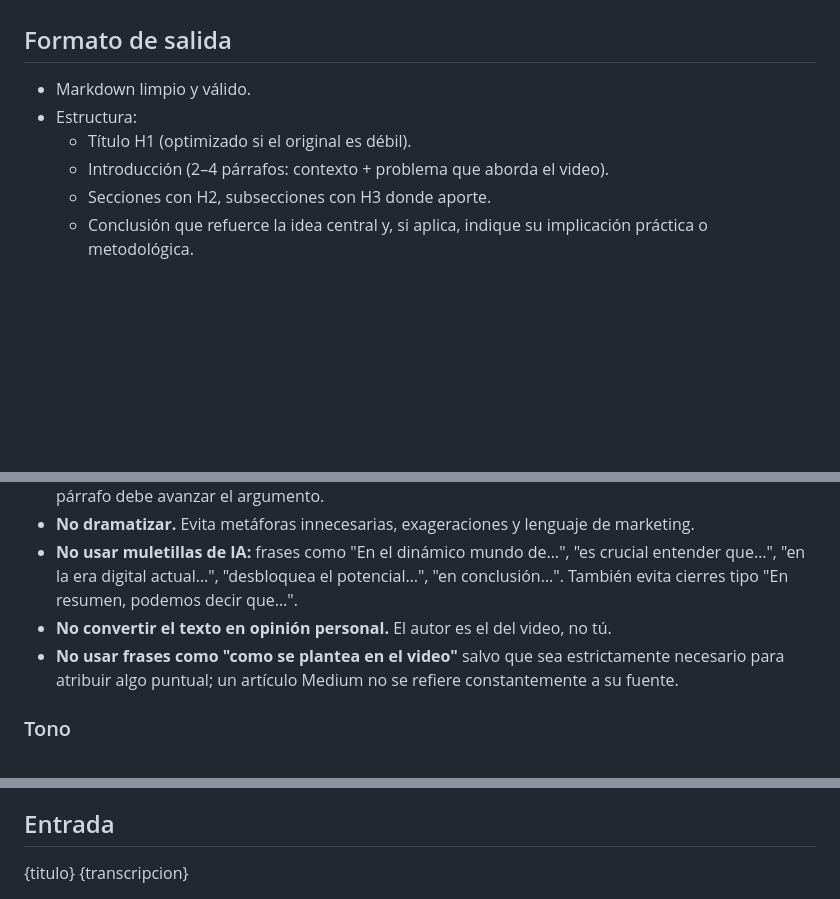
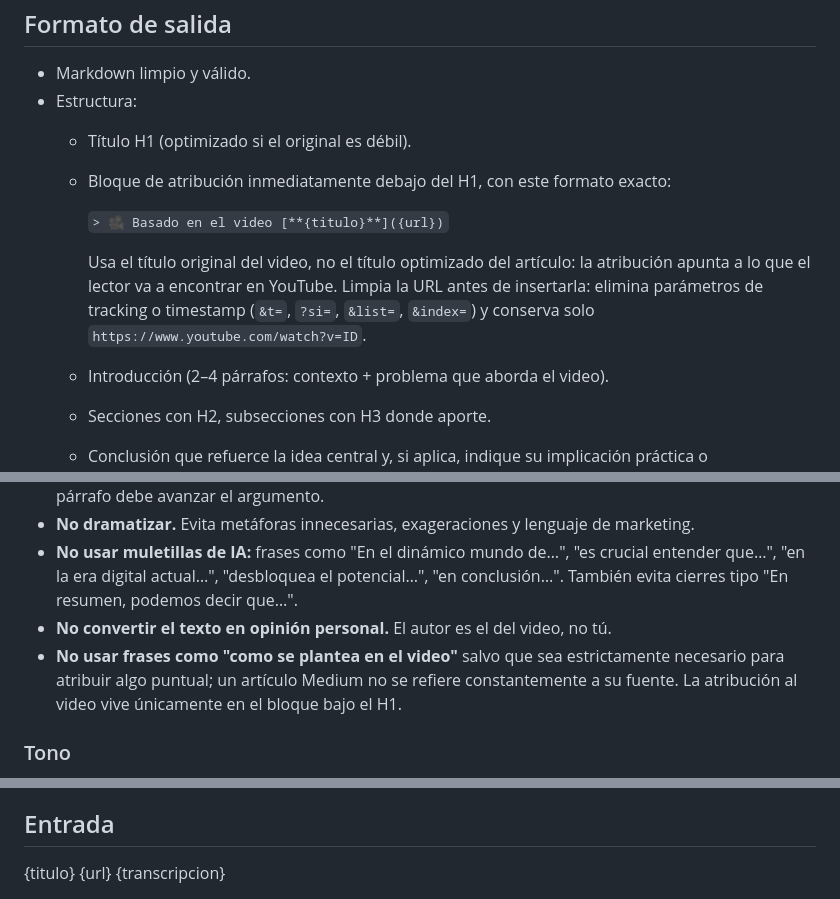
Before and after one commit to rafaelwt/ayuda-configuraciones, a Markdown page: ai-agents/prompts/prompt-transcripcion-a-articulo.md, 3 parts joined by grey strips. GitHub-like rendering; blank space fills up the shorter version.

Commit message:
feat: add attribution block format for YouTube video articles in Markdown prompt

```diff
--- a/ai-agents/prompts/prompt-transcripcion-a-articulo.md
+++ b/ai-agents/prompts/prompt-transcripcion-a-articulo.md
@@ -9,6 +9,12 @@ Actúa como un editor técnico experimentado. Tu tarea es transformar la transcr
 - Markdown limpio y válido.
 - Estructura:
   - Título H1 (optimizado si el original es débil).
+  - Bloque de atribución inmediatamente debajo del H1, con este formato exacto:
+
+    `> 🎥 Basado en el video [**{titulo}**]({url})`
+
+    Usa el título original del video, no el título optimizado del artículo: la atribución apunta a lo que el lector va a encontrar en YouTube.
+    Limpia la URL antes de insertarla: elimina parámetros de tracking o timestamp (`&t=`, `?si=`, `&list=`, `&index=`) y conserva solo `https://www.youtube.com/watch?v=ID`.
   - Introducción (2–4 párrafos: contexto + problema que aborda el video).
   - Secciones con H2, subsecciones con H3 donde aporte.
   - Conclusión que refuerce la idea central y, si aplica, indique su implicación práctica o metodológica.
@@ -45,7 +51,7 @@ En cualquier caso, entrega **solo** el artículo, sin duplicarlo inline si ya lo
 - **No dramatizar.** Evita metáforas innecesarias, exageraciones y lenguaje de marketing.
 - **No usar muletillas de IA:** frases como "En el dinámico mundo de…", "es crucial entender que…", "en la era digital actual…", "desbloquea el potencial…", "en conclusión…". También evita cierres tipo "En resumen, podemos decir que…".
 - **No convertir el texto en opinión personal.** El autor es el del video, no tú.
-- **No usar frases como "como se plantea en el video"** salvo que sea estrictamente necesario para atribuir algo puntual; un artículo Medium no se refiere constantemente a su fuente.
+- **No usar frases como "como se plantea en el video"** salvo que sea estrictamente necesario para atribuir algo puntual; un artículo Medium no se refiere constantemente a su fuente. La atribución al video vive únicamente en el bloque bajo el H1.
 
 ### Tono
 
@@ -65,6 +71,10 @@ Claro, directo y técnicamente preciso. Referencia mental: artículos técnicos
 {titulo}
 </titulo>
 
+<url>
+{url}
+</url>
+
 <transcripcion>
 {transcripcion}
 </transcripcion>
```
